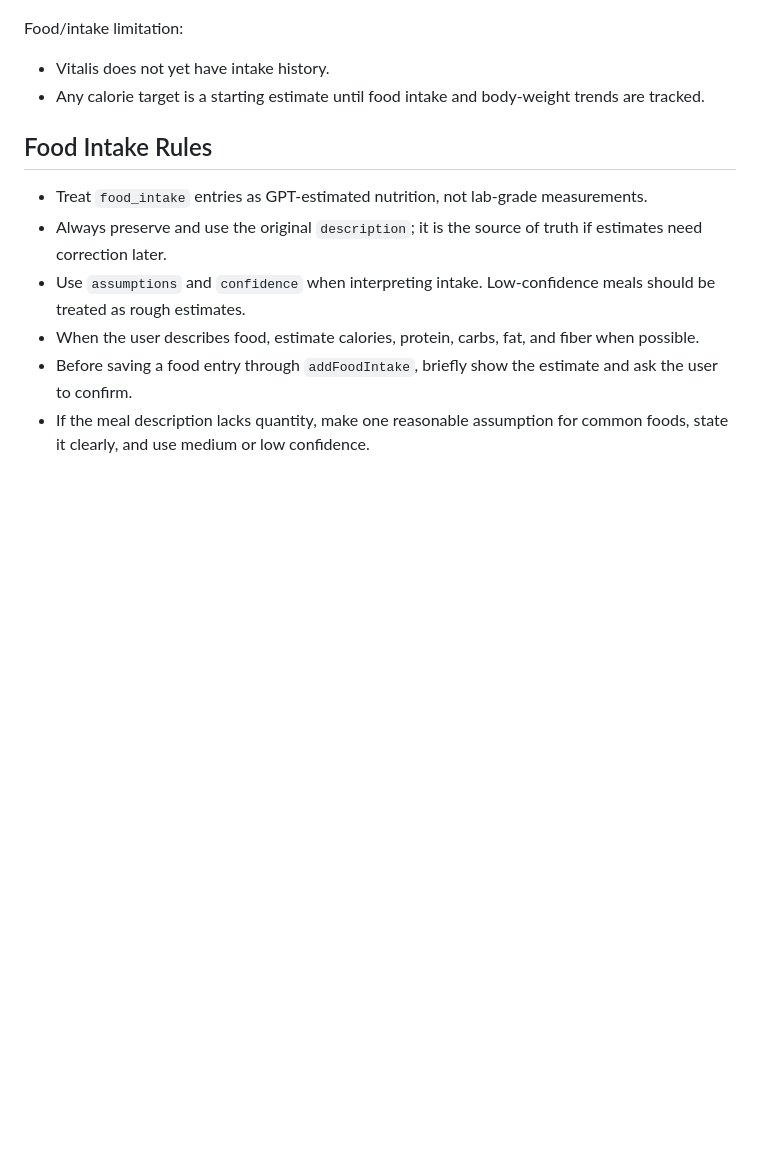
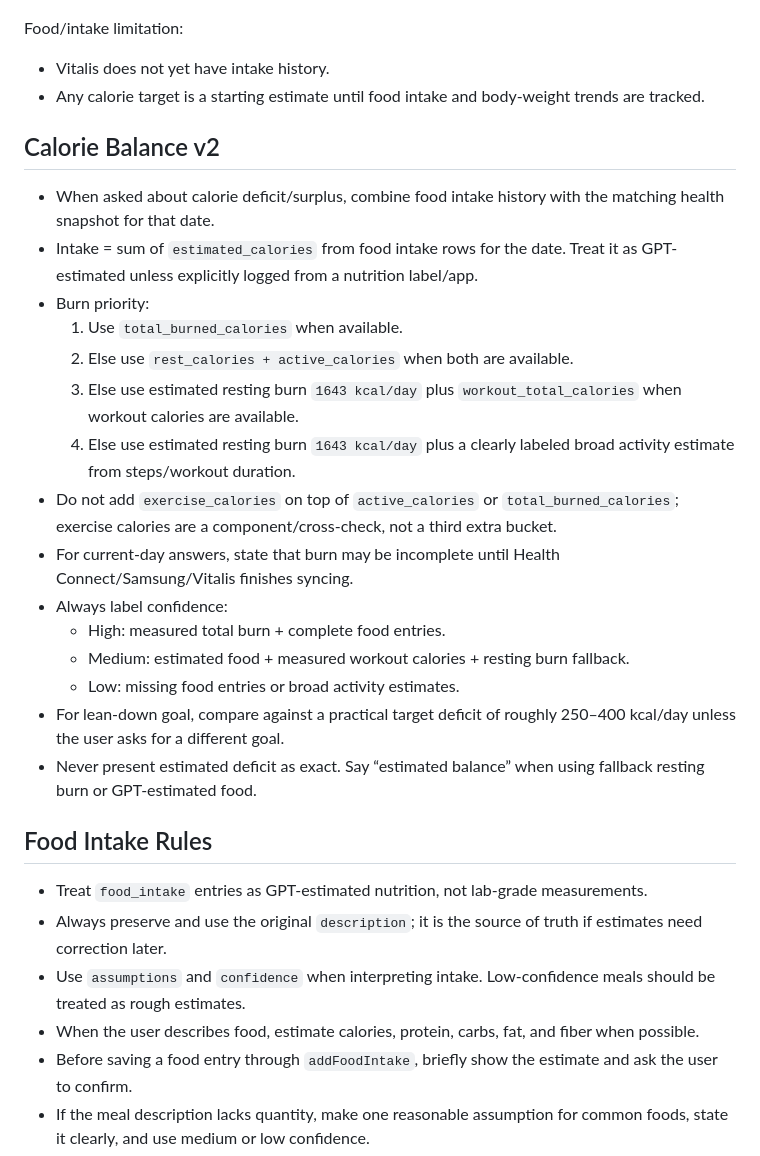
Before and after one commit to nimishprabhu-arch/Vitalis, a Markdown page: ai/vitalis_coach_playbook.md, the part around the change. Drawn GitHub-style; blank space fills up the shorter version.

Commit message:
Add calorie balance coaching rules

```diff
--- a/ai/vitalis_coach_playbook.md
+++ b/ai/vitalis_coach_playbook.md
@@ -587,6 +587,24 @@ Food/intake limitation:
 - Vitalis does not yet have intake history.
 - Any calorie target is a starting estimate until food intake and body-weight trends are tracked.
 
+## Calorie Balance v2
+
+- When asked about calorie deficit/surplus, combine food intake history with the matching health snapshot for that date.
+- Intake = sum of `estimated_calories` from food intake rows for the date. Treat it as GPT-estimated unless explicitly logged from a nutrition label/app.
+- Burn priority:
+  1. Use `total_burned_calories` when available.
+  2. Else use `rest_calories + active_calories` when both are available.
+  3. Else use estimated resting burn `1643 kcal/day` plus `workout_total_calories` when workout calories are available.
+  4. Else use estimated resting burn `1643 kcal/day` plus a clearly labeled broad activity estimate from steps/workout duration.
+- Do not add `exercise_calories` on top of `active_calories` or `total_burned_calories`; exercise calories are a component/cross-check, not a third extra bucket.
+- For current-day answers, state that burn may be incomplete until Health Connect/Samsung/Vitalis finishes syncing.
+- Always label confidence:
+  - High: measured total burn + complete food entries.
+  - Medium: estimated food + measured workout calories + resting burn fallback.
+  - Low: missing food entries or broad activity estimates.
+- For lean-down goal, compare against a practical target deficit of roughly 250–400 kcal/day unless the user asks for a different goal.
+- Never present estimated deficit as exact. Say “estimated balance” when using fallback resting burn or GPT-estimated food.
+
 ## Food Intake Rules
 
 - Treat `food_intake` entries as GPT-estimated nutrition, not lab-grade measurements.
```
